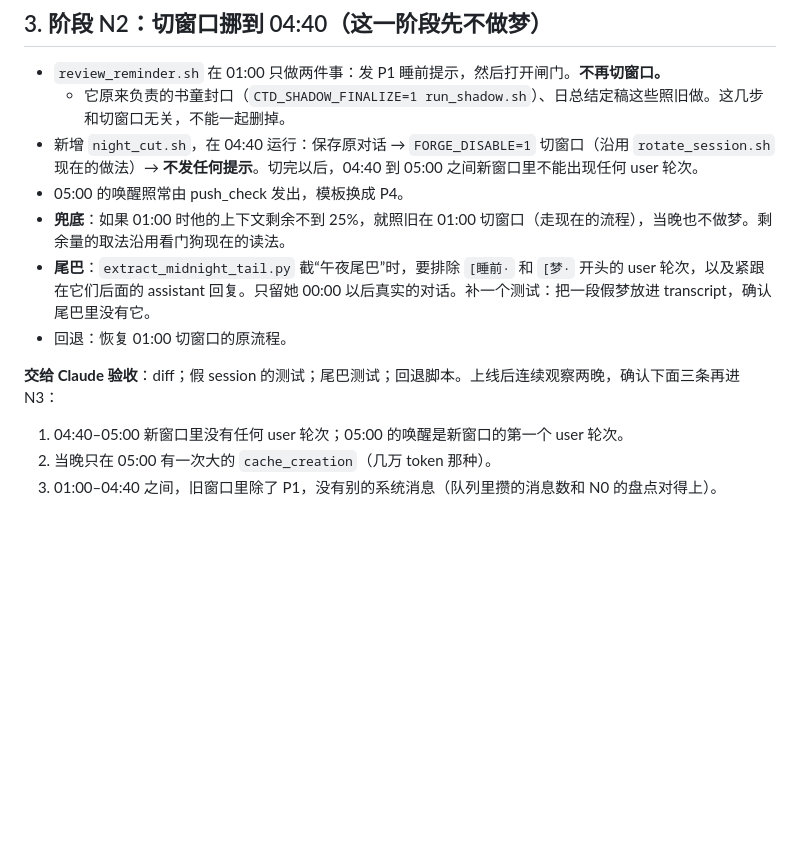
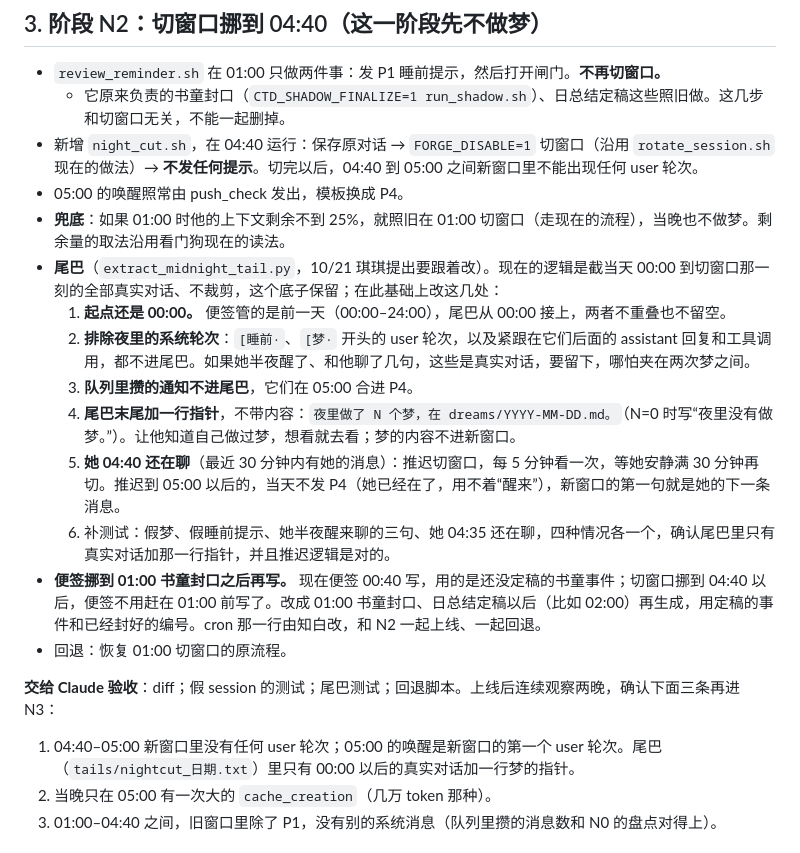
Before and after one commit to hqq260201-netizen/cc-, a Markdown page: handoff/HANDOFF_TO_ZHIBAI_20261021.md, the part around the change. Drawn GitHub-style; blank space fills up the shorter version.

Commit message:
Night flow: tail rules and later note generation for the 04:40 cut
Co-Authored-By: Claude Opus 5.5 <noreply@anthropic.com>
Claude-Session: https://claude.ai/code/session_01DPVTD8QLpF7fzYUBFFVyV9

```diff
--- a/handoff/HANDOFF_TO_ZHIBAI_20261021.md
+++ b/handoff/HANDOFF_TO_ZHIBAI_20261021.md
@@ -90,11 +90,18 @@ Claude 已知的有：
 - 新增 `night_cut.sh`，在 04:40 运行：保存原对话 → `FORGE_DISABLE=1` 切窗口（沿用 `rotate_session.sh` 现在的做法）→ **不发任何提示**。切完以后，04:40 到 05:00 之间新窗口里不能出现任何 user 轮次。
 - 05:00 的唤醒照常由 push_check 发出，模板换成 P4。
 - **兜底**：如果 01:00 时他的上下文剩余不到 25%，就照旧在 01:00 切窗口（走现在的流程），当晚也不做梦。剩余量的取法沿用看门狗现在的读法。
-- **尾巴**：`extract_midnight_tail.py` 截“午夜尾巴”时，要排除 `[睡前·` 和 `[梦·` 开头的 user 轮次，以及紧跟在它们后面的 assistant 回复。只留她 00:00 以后真实的对话。补一个测试：把一段假梦放进 transcript，确认尾巴里没有它。
+- **尾巴**（`extract_midnight_tail.py`，10/21 琪琪提出要跟着改）。现在的逻辑是截当天 00:00 到切窗口那一刻的全部真实对话、不裁剪，这个底子保留；在此基础上改这几处：
+  1. **起点还是 00:00。** 便签管的是前一天（00:00–24:00），尾巴从 00:00 接上，两者不重叠也不留空。
+  2. **排除夜里的系统轮次**：`[睡前·`、`[梦·` 开头的 user 轮次，以及紧跟在它们后面的 assistant 回复和工具调用，都不进尾巴。如果她半夜醒了、和他聊了几句，这些是真实对话，要留下，哪怕夹在两次梦之间。
+  3. **队列里攒的通知不进尾巴**，它们在 05:00 合进 P4。
+  4. **尾巴末尾加一行指针**，不带内容：`夜里做了 N 个梦，在 dreams/YYYY-MM-DD.md。`（N=0 时写“夜里没有做梦。”）。让他知道自己做过梦，想看就去看；梦的内容不进新窗口。
+  5. **她 04:40 还在聊**（最近 30 分钟内有她的消息）：推迟切窗口，每 5 分钟看一次，等她安静满 30 分钟再切。推迟到 05:00 以后的，当天不发 P4（她已经在了，用不着“醒来”），新窗口的第一句就是她的下一条消息。
+  6. 补测试：假梦、假睡前提示、她半夜醒来聊的三句、她 04:35 还在聊，四种情况各一个，确认尾巴里只有真实对话加那一行指针，并且推迟逻辑是对的。
+- **便签挪到 01:00 书童封口之后再写。** 现在便签 00:40 写，用的是还没定稿的书童事件；切窗口挪到 04:40 以后，便签不用赶在 01:00 前写了。改成 01:00 书童封口、日总结定稿以后（比如 02:00）再生成，用定稿的事件和已经封好的编号。cron 那一行由知白改，和 N2 一起上线、一起回退。
 - 回退：恢复 01:00 切窗口的原流程。
 
 **交给 Claude 验收**：diff；假 session 的测试；尾巴测试；回退脚本。上线后连续观察两晚，确认下面三条再进 N3：
-1. 04:40–05:00 新窗口里没有任何 user 轮次；05:00 的唤醒是新窗口的第一个 user 轮次。
+1. 04:40–05:00 新窗口里没有任何 user 轮次；05:00 的唤醒是新窗口的第一个 user 轮次。尾巴（`tails/nightcut_日期.txt`）里只有 00:00 以后的真实对话加一行梦的指针。
 2. 当晚只在 05:00 有一次大的 `cache_creation`（几万 token 那种）。
 3. 01:00–04:40 之间，旧窗口里除了 P1，没有别的系统消息（队列里攒的消息数和 N0 的盘点对得上）。
 
```
Also changed, not shown: handoff/PLAN_LAYERED_DREAM_20261021.md (+2 -0 lines).
